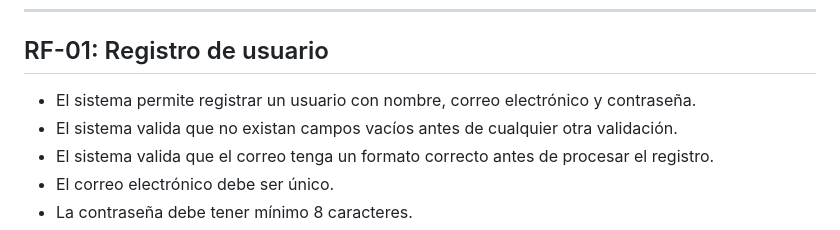
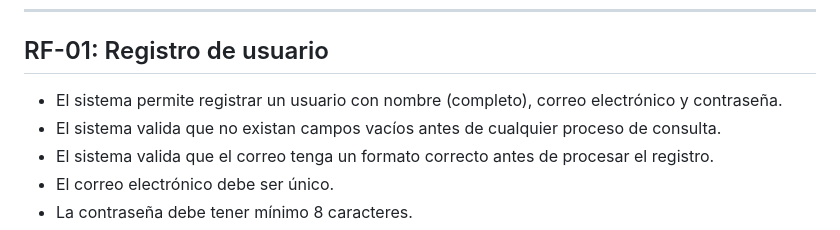
Before and after one commit to LetyViesca/IngSoftware, a Markdown page: criterios_aceptacion.md, the part around the change. GitHub-like rendering.

```diff
--- a/criterios_aceptacion.md
+++ b/criterios_aceptacion.md
@@ -6,8 +6,8 @@ En este documento se definen los criterios de aceptación para cada requisito fu
 
 ## RF-01: Registro de usuario
 
-- El sistema permite registrar un usuario con nombre, correo electrónico y contraseña.
-- El sistema valida que no existan campos vacíos antes de cualquier otra validación.
+- El sistema permite registrar un usuario con nombre (completo), correo electrónico y contraseña.
+- El sistema valida que no existan campos vacíos antes de cualquier proceso de consulta.
 - El sistema valida que el correo tenga un formato correcto antes de procesar el registro.
 - El correo electrónico debe ser único.
 - La contraseña debe tener mínimo 8 caracteres.
```
